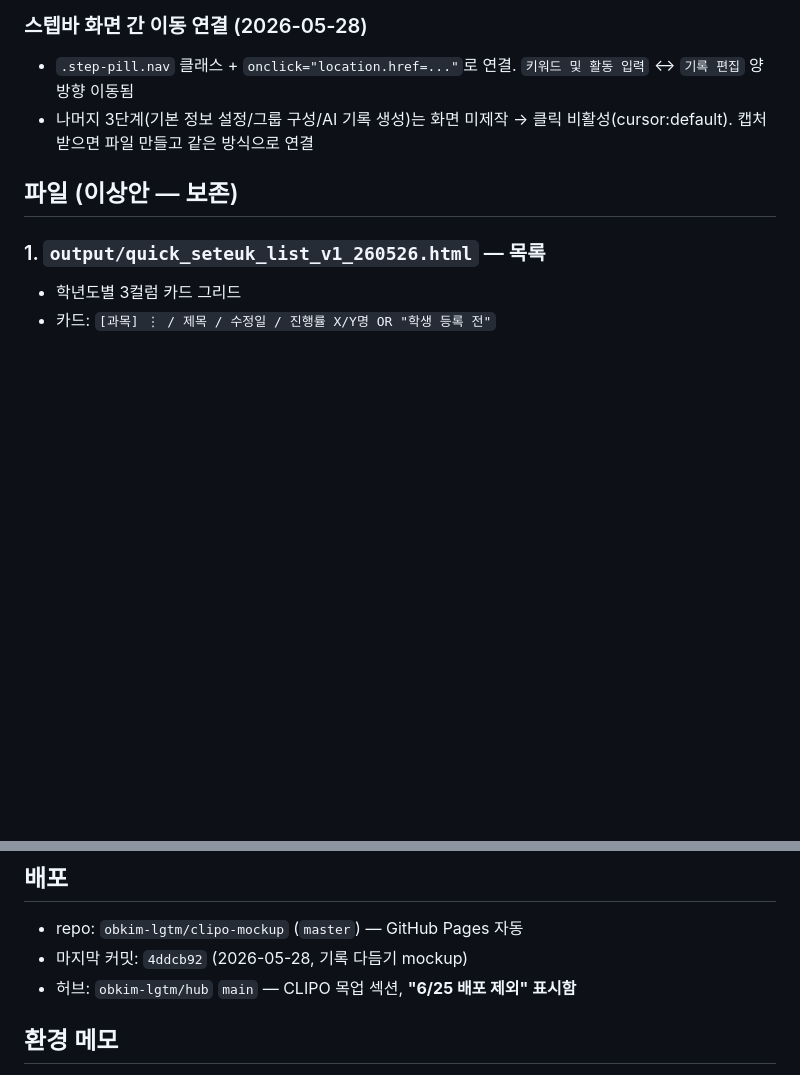
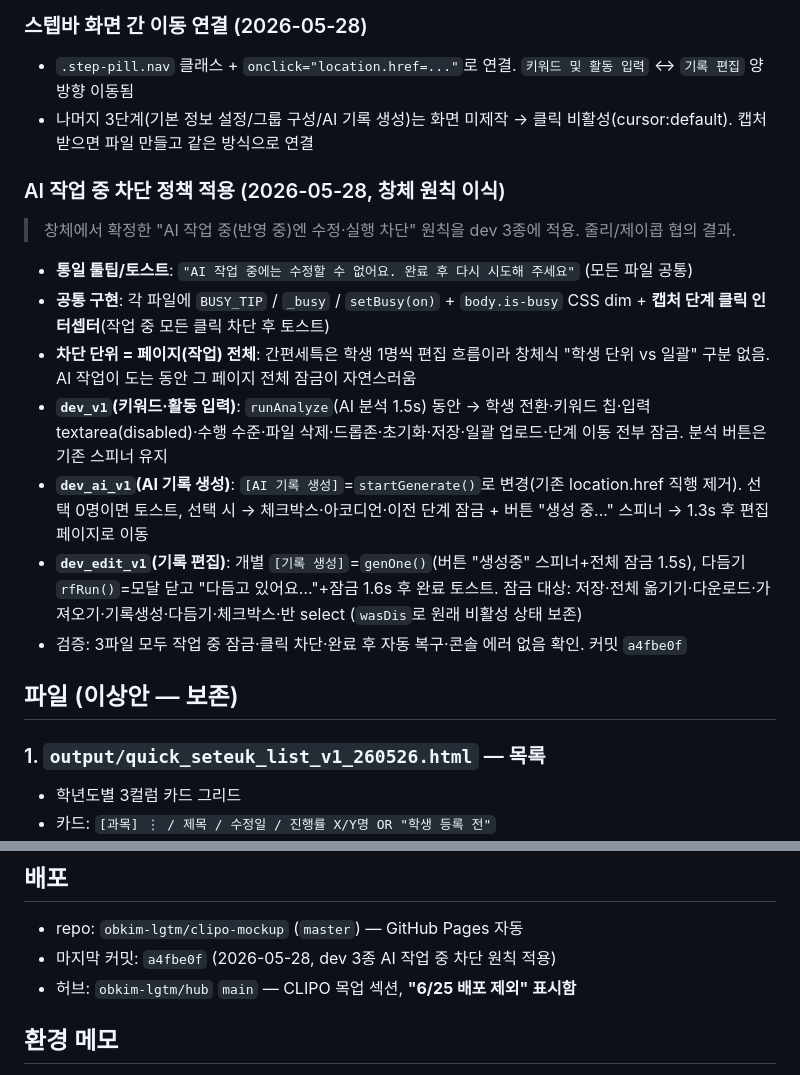
Before and after one commit to obkim-lgtm/clipo-mockup, a Markdown page: context_quick_seteuk.md, 2 parts joined by grey strips. GitHub-like rendering; blank space fills up the shorter version.

Commit message:
간편 세특 인수인계 문서에 'AI 작업 중 차단 정책' 반영
- dev 3종 적용 내용·공통 구현·차단 단위(페이지 전체) 기록
- 마지막 커밋 참조 갱신

```diff
--- a/context_quick_seteuk.md
+++ b/context_quick_seteuk.md
@@ -92,6 +92,16 @@
 ### 스텝바 화면 간 이동 연결 (2026-05-28)
 - `.step-pill.nav` 클래스 + `onclick="location.href=..."`로 연결. `키워드 및 활동 입력` ↔ `기록 편집` 양방향 이동됨
 - 나머지 3단계(기본 정보 설정/그룹 구성/AI 기록 생성)는 화면 미제작 → 클릭 비활성(cursor:default). 캡처 받으면 파일 만들고 같은 방식으로 연결
+
+### AI 작업 중 차단 정책 적용 (2026-05-28, 창체 원칙 이식)
+> 창체에서 확정한 "AI 작업 중(반영 중)엔 수정·실행 차단" 원칙을 dev 3종에 적용. 줄리/제이콥 협의 결과.
+- **통일 툴팁/토스트**: `"AI 작업 중에는 수정할 수 없어요. 완료 후 다시 시도해 주세요"` (모든 파일 공통)
+- **공통 구현**: 각 파일에 `BUSY_TIP` / `_busy` / `setBusy(on)` + `body.is-busy` CSS dim + **캡처 단계 클릭 인터셉터**(작업 중 모든 클릭 차단 후 토스트)
+- **차단 단위 = 페이지(작업) 전체**: 간편세특은 학생 1명씩 편집 흐름이라 창체식 "학생 단위 vs 일괄" 구분 없음. AI 작업이 도는 동안 그 페이지 전체 잠금이 자연스러움
+- **`dev_v1`(키워드·활동 입력)**: `runAnalyze`(AI 분석 1.5s) 동안 → 학생 전환·키워드 칩·입력 textarea(disabled)·수행 수준·파일 삭제·드롭존·초기화·저장·일괄 업로드·단계 이동 전부 잠금. 분석 버튼은 기존 스피너 유지
+- **`dev_ai_v1`(AI 기록 생성)**: `[AI 기록 생성]`=`startGenerate()`로 변경(기존 location.href 직행 제거). 선택 0명이면 토스트, 선택 시 → 체크박스·아코디언·이전 단계 잠금 + 버튼 "생성 중..." 스피너 → 1.3s 후 편집 페이지로 이동
+- **`dev_edit_v1`(기록 편집)**: 개별 `[기록 생성]`=`genOne()`(버튼 "생성중" 스피너+전체 잠금 1.5s), 다듬기 `rfRun()`=모달 닫고 "다듬고 있어요…"+잠금 1.6s 후 완료 토스트. 잠금 대상: 저장·전체 옮기기·다운로드·가져오기·기록생성·다듬기·체크박스·반 select (`wasDis`로 원래 비활성 상태 보존)
+- 검증: 3파일 모두 작업 중 잠금·클릭 차단·완료 후 자동 복구·콘솔 에러 없음 확인. 커밋 `a4fbe0f`
 
 ## 파일 (이상안 — 보존)
 
@@ -191,7 +201,7 @@
 
 ## 배포
 - repo: `obkim-lgtm/clipo-mockup` (`master`) — GitHub Pages 자동
-- 마지막 커밋: `4ddcb92` (2026-05-28, 기록 다듬기 mockup)
+- 마지막 커밋: `a4fbe0f` (2026-05-28, dev 3종 AI 작업 중 차단 원칙 적용)
 - 허브: `obkim-lgtm/hub` `main` — CLIPO 목업 섹션, **"6/25 배포 제외" 표시함**
 
 ## 환경 메모
```
